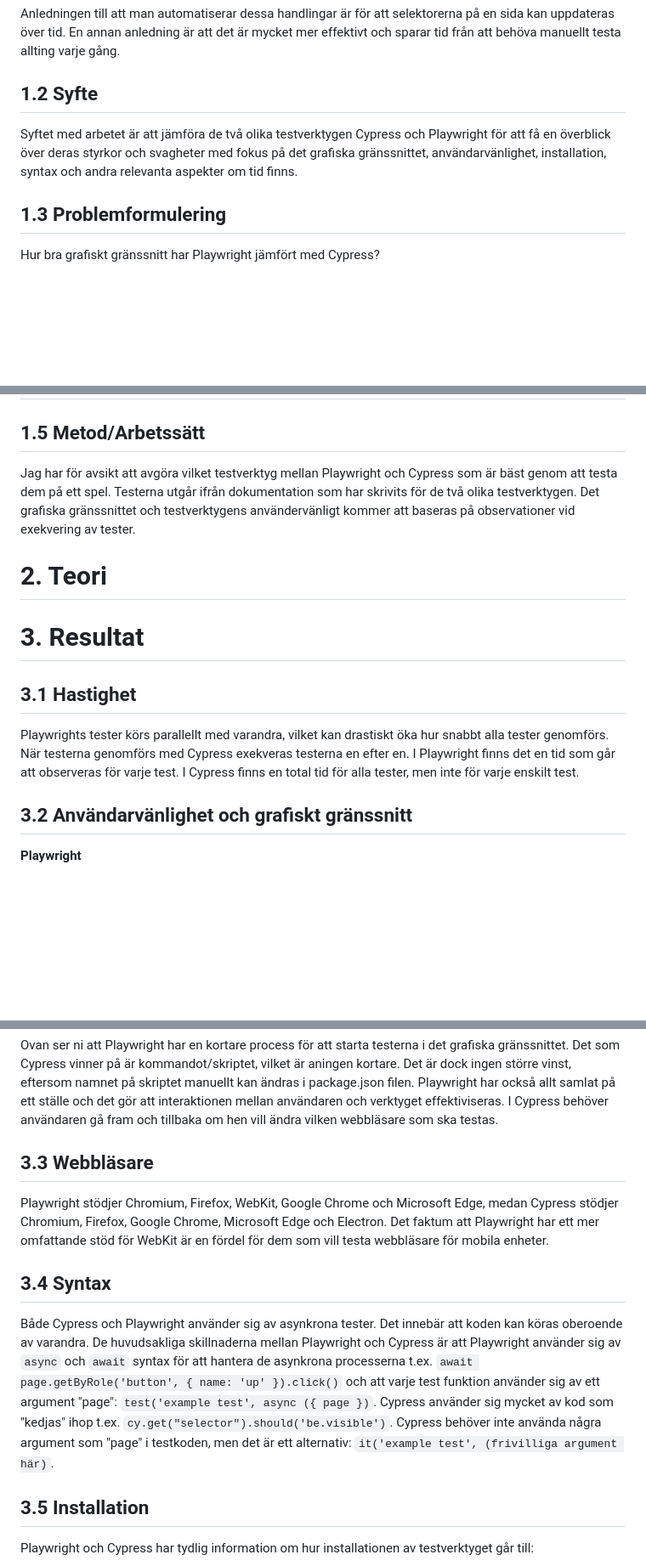
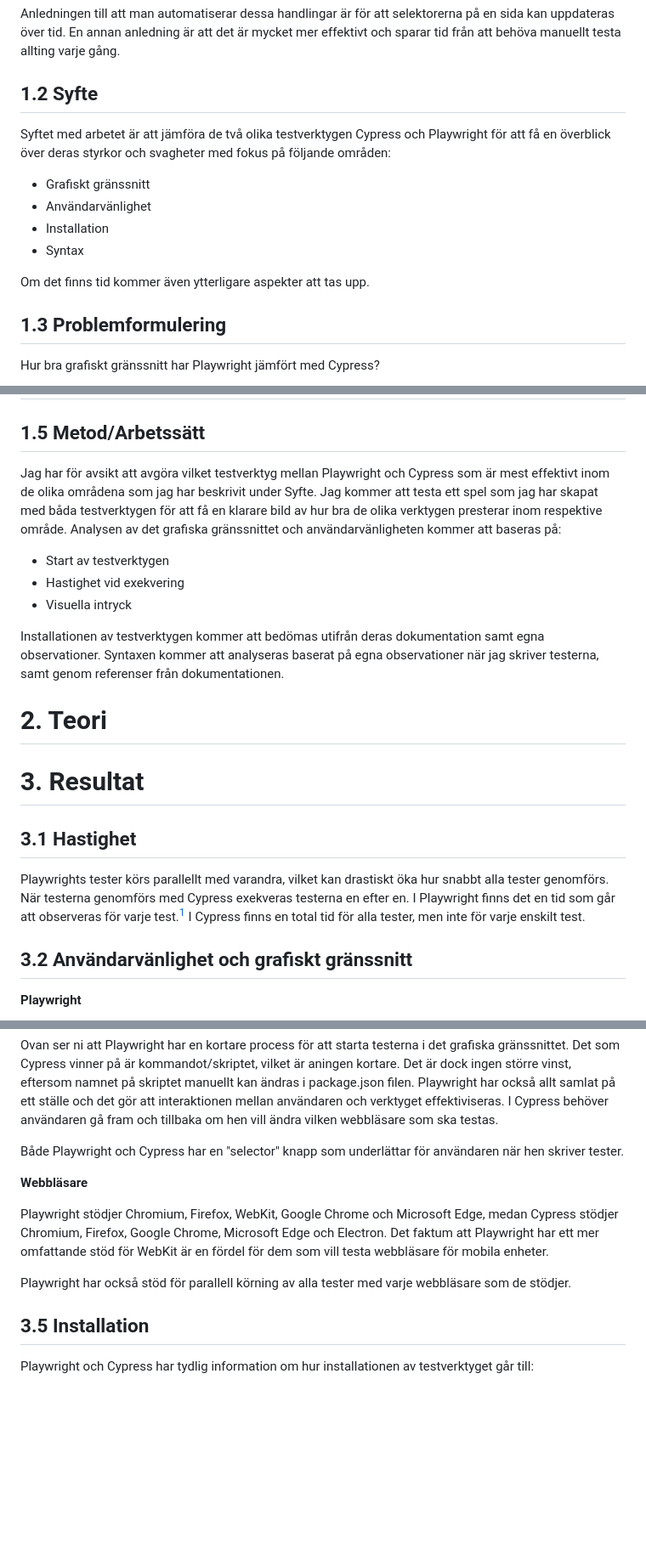
Before and after one commit to Linuszand/examensArbeteCypressPlayWright, a Markdown page: examensArbete.md, 3 parts joined by grey strips. Shown at 85% size. Drawn GitHub-style; blank space fills up the shorter version.

```diff
--- a/examensArbete.md
+++ b/examensArbete.md
@@ -61,8 +61,16 @@ Beskriv vad ni ska göra i projektet och varför ni gör projektet. Som läsare
 
 ## 1.2 Syfte
 
+Syftet med arbetet är att jämföra de två olika testverktygen Cypress och Playwright för att få en överblick över deras styrkor och svagheter med fokus på följande områden:
+
+- Grafiskt gränssnitt
+- Användarvänlighet
+- Installation
+- Syntax
+
+Om det finns tid kommer även ytterligare aspekter att tas upp.
 <!-- Varför gör ni undersökningen och vad vill ni att undersökningen skall leda till. Själva syftet ska formuleras i en mening: ”Syftet med arbetet/uppsatsen är att......” -->
-Syftet med arbetet är att jämföra de två olika testverktygen Cypress och Playwright för att få en överblick över deras styrkor och svagheter med fokus på det grafiska gränssnittet, användarvänlighet, installation, syntax och andra relevanta aspekter om tid finns.
+
 
 ## 1.3 Problemformulering
 
@@ -90,7 +98,15 @@ Hur olik är syntaxen i Playwright jämfört med Cypress?
 
 ## 1.5 Metod/Arbetssätt
 
-Jag har för avsikt att avgöra vilket testverktyg mellan Playwright och Cypress som är bäst genom att testa dem på ett spel. Testerna utgår ifrån dokumentation som har skrivits för de två olika testverktygen. Det grafiska gränssnittet och testverktygens användervänligt kommer att baseras på observationer vid exekvering av tester.
+Jag har för avsikt att avgöra vilket testverktyg mellan Playwright och Cypress som är mest effektivt inom de olika områdena som jag har beskrivit under Syfte. Jag kommer att testa ett spel som jag har skapat med båda testverktygen för att få en klarare bild av hur bra de olika verktygen presterar inom respektive område. Analysen av det grafiska gränssnittet och användarvänligheten kommer att baseras på:
+
+- Start av testverktygen
+- Hastighet vid exekvering
+- Visuella intryck
+
+Installationen av testverktygen kommer att bedömas utifrån deras dokumentation samt egna observationer. Syntaxen kommer att analyseras baserat på egna observationer när jag skriver testerna, samt genom referenser från dokumentationen.
+
+
 
 <!-- Hur ska arbetet/undersökningen genomföras? Alla undersökningar genomförs med kända och väl verifierade metoder. Dessa lämpar sig för olika typer av syften. Det är viktigt att metoden överensstämmer med syftet, liksom att ni väljer rätt verktyg för undersökningen av problemet.
 
@@ -168,7 +184,7 @@ Under alla figurer måste anges figurnummer och figurtext. Figurer i kapitel X n
 
 ## 3.1 Hastighet
 
-Playwrights tester körs parallellt med varandra, vilket kan drastiskt öka hur snabbt alla tester genomförs. När testerna genomförs med Cypress exekveras testerna en efter en. I Playwright finns det en tid som går att observeras för varje test. I Cypress finns en total tid för alla tester, men inte för varje enskilt test.
+Playwrights tester körs parallellt med varandra, vilket kan drastiskt öka hur snabbt alla tester genomförs. När testerna genomförs med Cypress exekveras testerna en efter en. I Playwright finns det en tid som går att observeras för varje test.[^1] I Cypress finns en total tid för alla tester, men inte för varje enskilt test.
 
 ## 3.2 Användarvänlighet och grafiskt gränssnitt
 
@@ -188,13 +204,13 @@ Playwrights tester körs parallellt med varandra, vilket kan drastiskt öka hur
 Ovan ser ni att Playwright har en kortare process för att starta testerna i det grafiska gränssnittet. Det som Cypress vinner på är kommandot/skriptet, vilket är aningen kortare. Det är dock ingen större vinst, eftersom namnet på skriptet manuellt kan ändras i package.json filen.
 Playwright har också allt samlat på ett ställe och det gör att interaktionen mellan användaren och verktyget effektiviseras. I Cypress behöver användaren gå fram och tillbaka om hen vill ändra vilken webbläsare som ska testas.
 
-## 3.3 Webbläsare
+Både Playwright och Cypress har en "selector" knapp som underlättar för användaren när hen skriver tester.
+
+**Webbläsare**
 
 Playwright stödjer Chromium, Firefox, WebKit, Google Chrome och Microsoft Edge, medan Cypress stödjer Chromium, Firefox, Google Chrome, Microsoft Edge och Electron. Det faktum att Playwright har ett mer omfattande stöd för WebKit är en fördel för dem som vill testa webbläsare för mobila enheter.
 
-## 3.4 Syntax
-
-Både Cypress och Playwright använder sig av asynkrona tester. Det innebär att koden kan köras oberoende av varandra. De huvudsakliga skillnaderna mellan Playwright och Cypress är att Playwright använder sig av `async` och `await` syntax för att hantera de asynkrona processerna t.ex. `await page.getByRole('button', { name: 'up' }).click()` och att varje test funktion använder sig av ett argument "page": `test('example test', async ({ page })`. Cypress använder sig mycket av kod som "kedjas" ihop t.ex. `cy.get("selector").should('be.visible')`. Cypress behöver inte använda några argument som "page" i testkoden, men det är ett alternativ: `it('example test', (frivilliga argument här)`.
+Playwright har också stöd för parallell körning av alla tester med varje webbläsare som de stödjer.
 
 ## 3.5 Installation
 
```
Also changed, not shown: other parts of examensArbete.md (+40 -3 lines).
